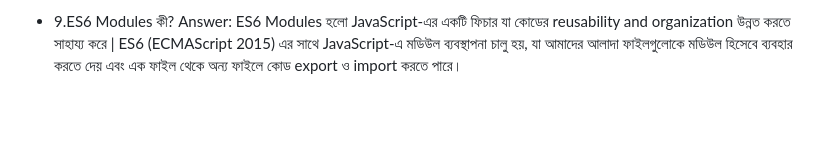
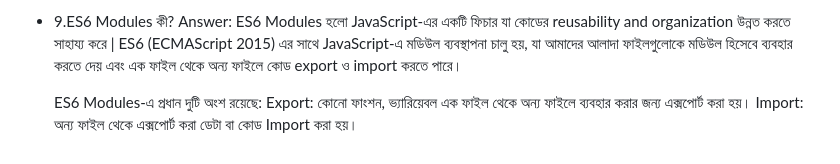
Before and after one commit to MukitHossen7/Interview-Basic-Question, a Markdown page: readme.md, the part around the change. Rendered like a GitHub page; blank space fills up the shorter version.

Commit message:
Add explanation of ES6 Modules structure in JavaScript section of README.md

```diff
--- a/readme.md
+++ b/readme.md
@@ -107,3 +107,7 @@ HTML Tag হল কোডের সেই অংশ যা ব্রাউজা
      Answer: ডিফল্ট প্যারামিটার (Default Parameters) হলো একটি JavaScript ফিচার যেখানে আপনি ফাংশনের প্যারামিটারগুলোর জন্য ডিফল্ট মান নির্ধারণ করতে পারেন। এর মানে হলো, যখন আপনি ফাংশন কল করবেন, কিন্তু কোনো প্যারামিটার পাস না করবেন, তখন সেই প্যারামিটারটির জন্য নির্দিষ্ট ডিফল্ট মান ব্যবহার হবে।
 - 9.ES6 Modules কী?
   Answer: ES6 Modules হলো JavaScript-এর একটি ফিচার যা কোডের reusability and organization উন্নত করতে সাহায্য করে | ES6 (ECMAScript 2015) এর সাথে JavaScript-এ মডিউল ব্যবস্থাপনা চালু হয়, যা আমাদের আলাদা ফাইলগুলোকে মডিউল হিসেবে ব্যবহার করতে দেয় এবং এক ফাইল থেকে অন্য ফাইলে কোড export ও import করতে পারে।
+
+  ES6 Modules-এ প্রধান দুটি অংশ রয়েছে:
+  Export: কোনো ফাংশন, ভ্যারিয়েবল এক ফাইল থেকে অন্য ফাইলে ব্যবহার করার জন্য এক্সপোর্ট করা হয়।
+  Import: অন্য ফাইল থেকে এক্সপোর্ট করা ডেটা বা কোড Import করা হয়।
```
